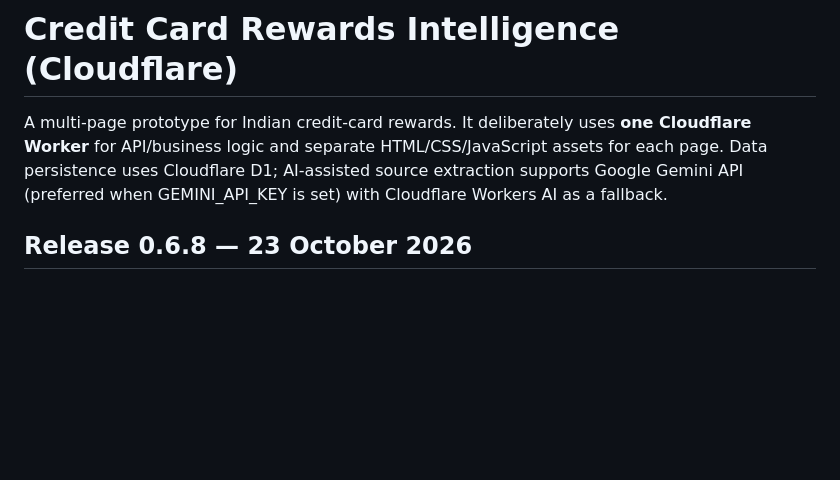
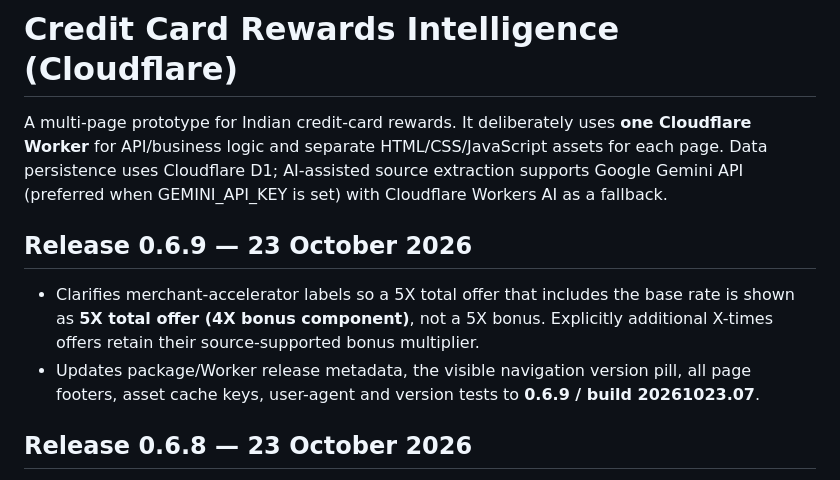
Before and after one commit to aureliusdcunha/credit-card-rewards, a Markdown page: README.md, the part around the change. Rendered like a GitHub page; blank space fills up the shorter version.

Commit message:
Document precise accelerated-offer rule labels for 0.6.9

```diff
--- a/README.md
+++ b/README.md
@@ -1,6 +1,11 @@
 # Credit Card Rewards Intelligence (Cloudflare)
 
 A multi-page prototype for Indian credit-card rewards. It deliberately uses **one Cloudflare Worker** for API/business logic and separate HTML/CSS/JavaScript assets for each page. Data persistence uses Cloudflare D1; AI-assisted source extraction supports Google Gemini API (preferred when GEMINI_API_KEY is set) with Cloudflare Workers AI as a fallback.
+
+## Release 0.6.9 — 23 October 2026
+
+- Clarifies merchant-accelerator labels so a 5X total offer that includes the base rate is shown as **5X total offer (4X bonus component)**, not a 5X bonus. Explicitly additional X-times offers retain their source-supported bonus multiplier.
+- Updates package/Worker release metadata, the visible navigation version pill, all page footers, asset cache keys, user-agent and version tests to **0.6.9 / build 20261023.07**.
 
 ## Release 0.6.8 — 23 October 2026
 
```
